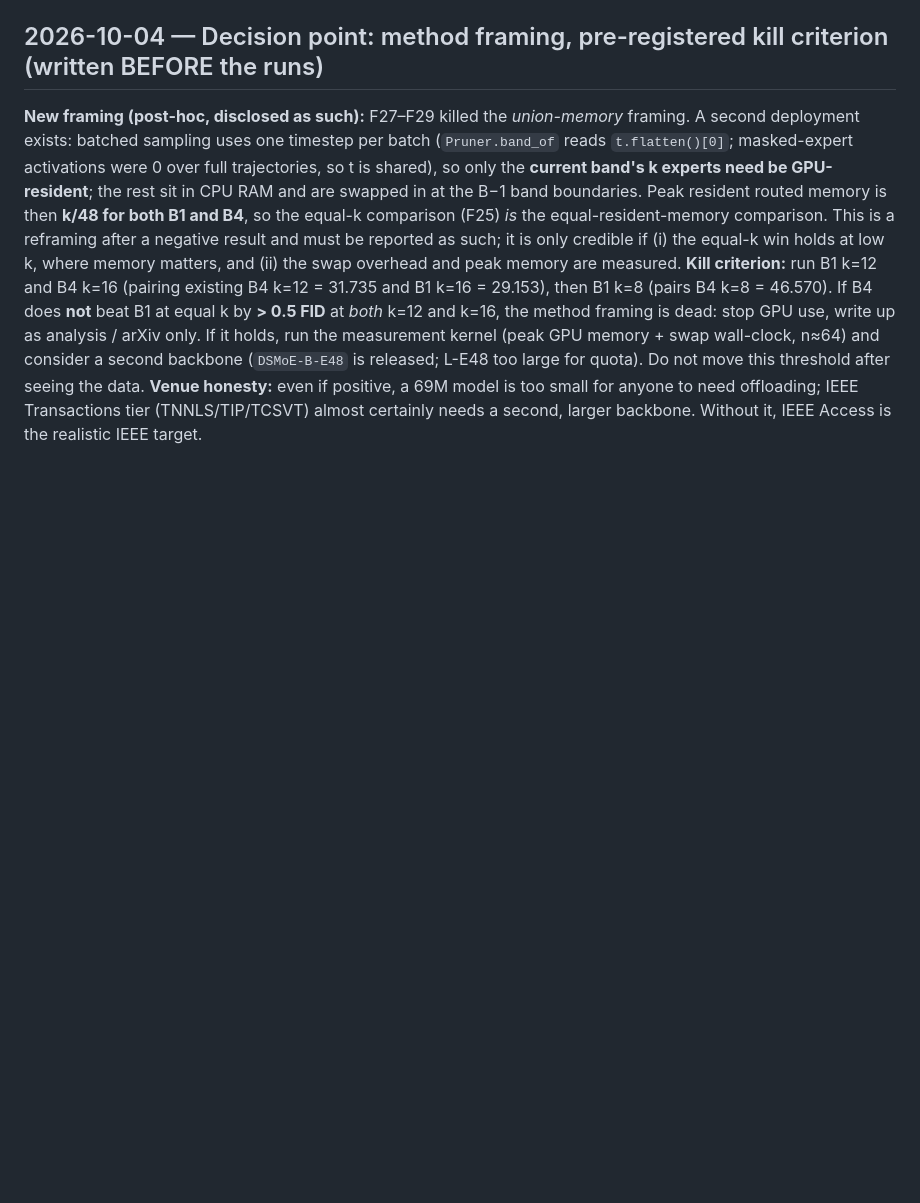
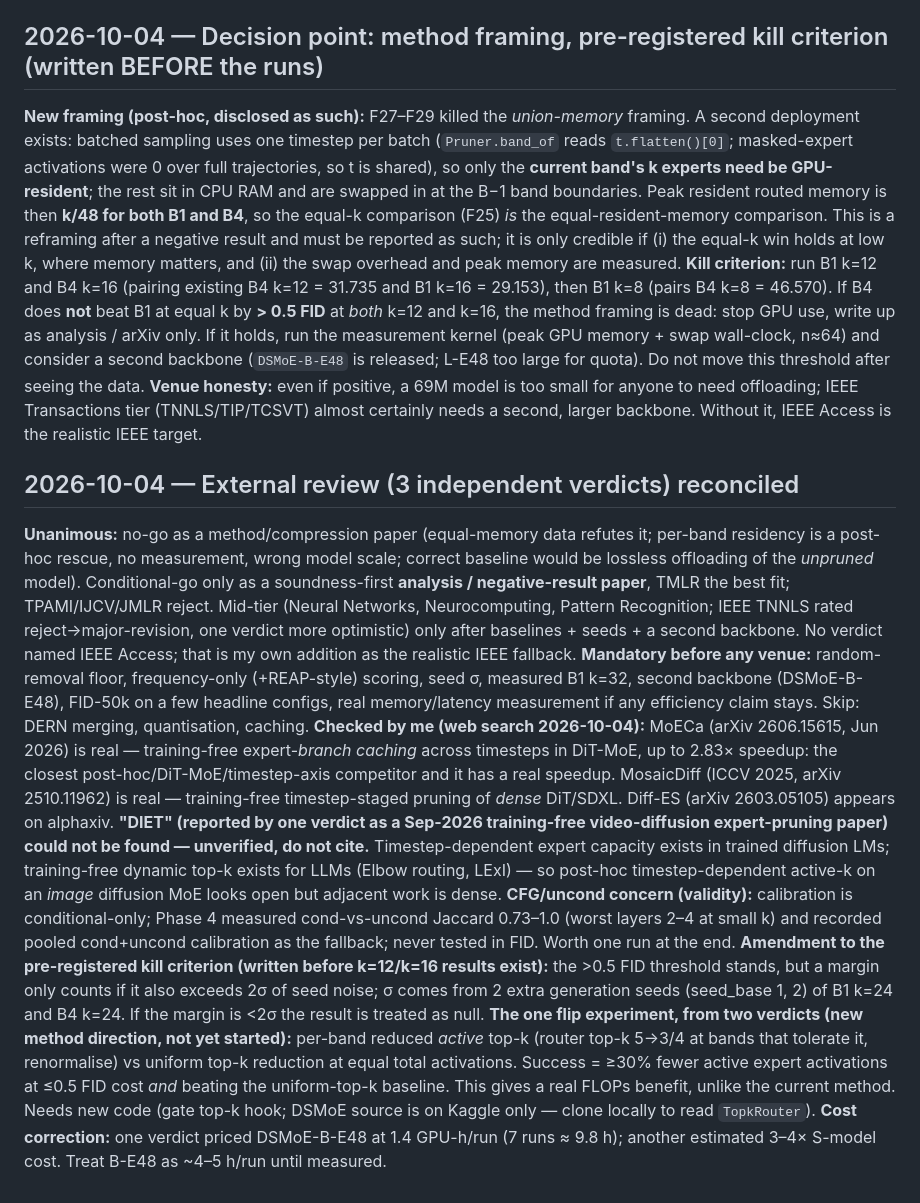
Before and after one commit to exc33ded/taes-diffusion-moe, a Markdown page: taes/notes/results-log.md, the part around the change. Drawn GitHub-style; blank space fills up the shorter version.

Commit message:
Phase 5: reconcile 3 external verdicts, amend kill criterion with seed-noise rule, record flip experiment

```diff
--- a/taes/notes/results-log.md
+++ b/taes/notes/results-log.md
@@ -694,3 +694,12 @@ Nothing in flight. Both lanes idle. Completed tonight: B1k36, B4k8, B1k16, B4k12
 **New framing (post-hoc, disclosed as such):** F27–F29 killed the *union-memory* framing. A second deployment exists: batched sampling uses one timestep per batch (`Pruner.band_of` reads `t.flatten()[0]`; masked-expert activations were 0 over full trajectories, so t is shared), so only the **current band's k experts need be GPU-resident**; the rest sit in CPU RAM and are swapped in at the B−1 band boundaries. Peak resident routed memory is then **k/48 for both B1 and B4**, so the equal-k comparison (F25) *is* the equal-resident-memory comparison. This is a reframing after a negative result and must be reported as such; it is only credible if (i) the equal-k win holds at low k, where memory matters, and (ii) the swap overhead and peak memory are measured.
 **Kill criterion:** run B1 k=12 and B4 k=16 (pairing existing B4 k=12 = 31.735 and B1 k=16 = 29.153), then B1 k=8 (pairs B4 k=8 = 46.570). If B4 does **not** beat B1 at equal k by **> 0.5 FID** at *both* k=12 and k=16, the method framing is dead: stop GPU use, write up as analysis / arXiv only. If it holds, run the measurement kernel (peak GPU memory + swap wall-clock, n≈64) and consider a second backbone (`DSMoE-B-E48` is released; L-E48 too large for quota). Do not move this threshold after seeing the data.
 **Venue honesty:** even if positive, a 69M model is too small for anyone to need offloading; IEEE Transactions tier (TNNLS/TIP/TCSVT) almost certainly needs a second, larger backbone. Without it, IEEE Access is the realistic IEEE target.
+
+## 2026-10-04 — External review (3 independent verdicts) reconciled
+**Unanimous:** no-go as a method/compression paper (equal-memory data refutes it; per-band residency is a post-hoc rescue, no measurement, wrong model scale; correct baseline would be lossless offloading of the *unpruned* model). Conditional-go only as a soundness-first **analysis / negative-result paper**, TMLR the best fit; TPAMI/IJCV/JMLR reject. Mid-tier (Neural Networks, Neurocomputing, Pattern Recognition; IEEE TNNLS rated reject→major-revision, one verdict more optimistic) only after baselines + seeds + a second backbone. No verdict named IEEE Access; that is my own addition as the realistic IEEE fallback.
+**Mandatory before any venue:** random-removal floor, frequency-only (+REAP-style) scoring, seed σ, measured B1 k=32, second backbone (DSMoE-B-E48), FID-50k on a few headline configs, real memory/latency measurement if any efficiency claim stays. Skip: DERN merging, quantisation, caching.
+**Checked by me (web search 2026-10-04):** MoECa (arXiv 2606.15615, Jun 2026) is real — training-free expert-*branch caching* across timesteps in DiT-MoE, up to 2.83× speedup: the closest post-hoc/DiT-MoE/timestep-axis competitor and it has a real speedup. MosaicDiff (ICCV 2025, arXiv 2510.11962) is real — training-free timestep-staged pruning of *dense* DiT/SDXL. Diff-ES (arXiv 2603.05105) appears on alphaxiv. **"DIET" (reported by one verdict as a Sep-2026 training-free video-diffusion expert-pruning paper) could not be found — unverified, do not cite.** Timestep-dependent expert capacity exists in trained diffusion LMs; training-free dynamic top-k exists for LLMs (Elbow routing, LExI) — so post-hoc timestep-dependent active-k on an *image* diffusion MoE looks open but adjacent work is dense.
+**CFG/uncond concern (validity):** calibration is conditional-only; Phase 4 measured cond-vs-uncond Jaccard 0.73–1.0 (worst layers 2–4 at small k) and recorded pooled cond+uncond calibration as the fallback; never tested in FID. Worth one run at the end.
+**Amendment to the pre-registered kill criterion (written before k=12/k=16 results exist):** the >0.5 FID threshold stands, but a margin only counts if it also exceeds 2σ of seed noise; σ comes from 2 extra generation seeds (seed_base 1, 2) of B1 k=24 and B4 k=24. If the margin is <2σ the result is treated as null.
+**The one flip experiment, from two verdicts (new method direction, not yet started):** per-band reduced *active* top-k (router top-k 5→3/4 at bands that tolerate it, renormalise) vs uniform top-k reduction at equal total activations. Success = ≥30% fewer active expert activations at ≤0.5 FID cost *and* beating the uniform-top-k baseline. This gives a real FLOPs benefit, unlike the current method. Needs new code (gate top-k hook; DSMoE source is on Kaggle only — clone locally to read `TopkRouter`).
+**Cost correction:** one verdict priced DSMoE-B-E48 at 1.4 GPU-h/run (7 runs ≈ 9.8 h); another estimated 3–4× S-model cost. Treat B-E48 as ~4–5 h/run until measured.
```
